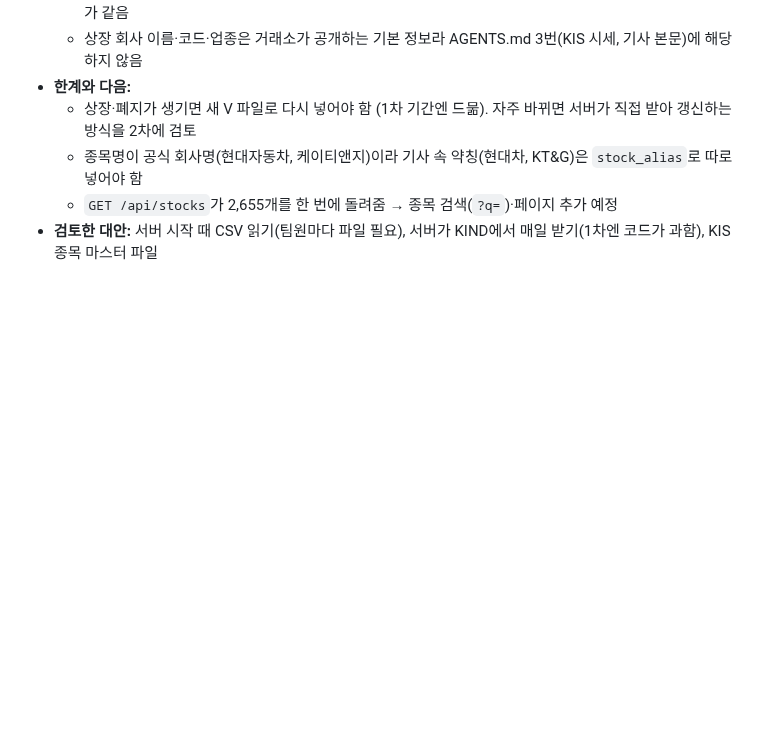
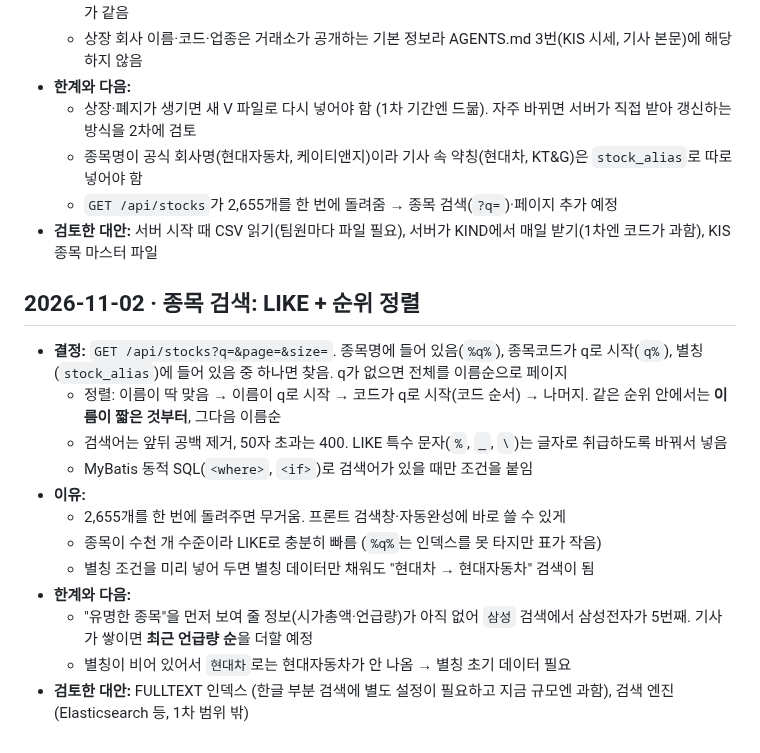
Before and after one commit to hk-finance-team2/stock-news-matching, a Markdown page: docs/decisions.md, the part around the change. Rendered like a GitHub page; blank space fills up the shorter version.

Commit message:
docs: 종목 검색 결정 기록과 API·실행 안내 갱신
Co-Authored-By: Claude Opus 5.5 <noreply@anthropic.com>

```diff
--- a/docs/decisions.md
+++ b/docs/decisions.md
@@ -185,3 +185,18 @@ AI 파트(지승현)와 이야기해서 정함.
   - 종목명이 공식 회사명(현대자동차, 케이티앤지)이라 기사 속 약칭(현대차, KT&G)은 `stock_alias`로 따로 넣어야 함
   - `GET /api/stocks`가 2,655개를 한 번에 돌려줌 → 종목 검색(`?q=`)·페이지 추가 예정
 - **검토한 대안:** 서버 시작 때 CSV 읽기(팀원마다 파일 필요), 서버가 KIND에서 매일 받기(1차엔 코드가 과함), KIS 종목 마스터 파일
+
+## 2026-11-02 · 종목 검색: LIKE + 순위 정렬
+
+- **결정:** `GET /api/stocks?q=&page=&size=`. 종목명에 들어 있음(`%q%`), 종목코드가 q로 시작(`q%`), 별칭(`stock_alias`)에 들어 있음 중 하나면 찾음. q가 없으면 전체를 이름순으로 페이지
+  - 정렬: 이름이 딱 맞음 → 이름이 q로 시작 → 코드가 q로 시작(코드 순서) → 나머지. 같은 순위 안에서는 **이름이 짧은 것부터**, 그다음 이름순
+  - 검색어는 앞뒤 공백 제거, 50자 초과는 400. LIKE 특수 문자(`%`, `_`, `\`)는 글자로 취급하도록 바꿔서 넣음
+  - MyBatis 동적 SQL(`<where>`, `<if>`)로 검색어가 있을 때만 조건을 붙임
+- **이유:**
+  - 2,655개를 한 번에 돌려주면 무거움. 프론트 검색창·자동완성에 바로 쓸 수 있게
+  - 종목이 수천 개 수준이라 LIKE로 충분히 빠름 (`%q%`는 인덱스를 못 타지만 표가 작음)
+  - 별칭 조건을 미리 넣어 두면 별칭 데이터만 채워도 "현대차 → 현대자동차" 검색이 됨
+- **한계와 다음:**
+  - "유명한 종목"을 먼저 보여 줄 정보(시가총액·언급량)가 아직 없어 `삼성` 검색에서 삼성전자가 5번째. 기사가 쌓이면 **최근 언급량 순**을 더할 예정
+  - 별칭이 비어 있어서 `현대차`로는 현대자동차가 안 나옴 → 별칭 초기 데이터 필요
+- **검토한 대안:** FULLTEXT 인덱스 (한글 부분 검색에 별도 설정이 필요하고 지금 규모엔 과함), 검색 엔진(Elasticsearch 등, 1차 범위 밖)
```
Also changed, not shown: docs/api.md (+1 -1 lines), docs/setup.md (+1 -1 lines).
